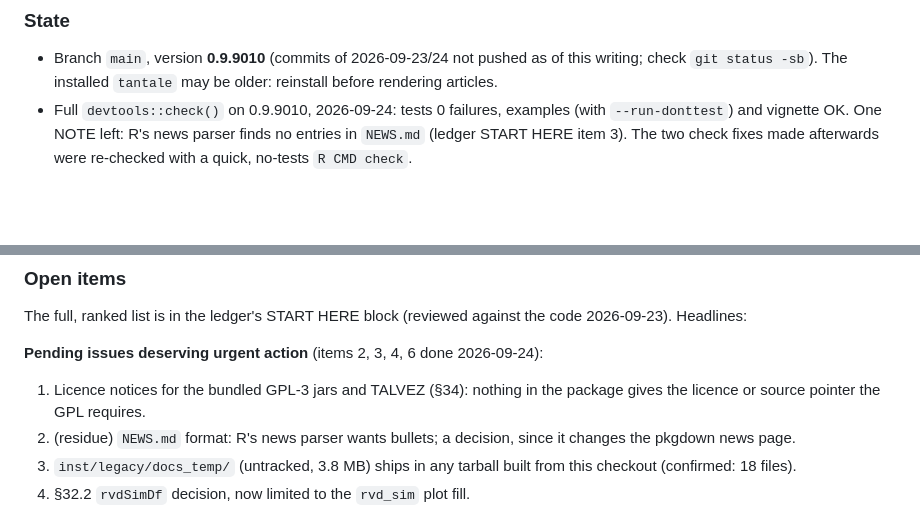
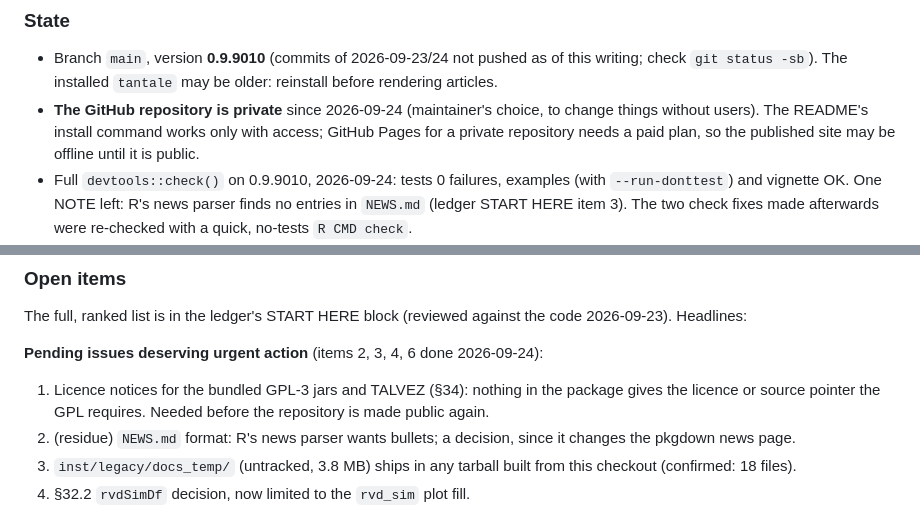
Before and after one commit to scunnac/tantale, a Markdown page: dev/CLAUDE.md, 2 parts joined by grey strips. GitHub-like rendering; blank space fills up the shorter version.

Commit message:
Record that the repository is private for now; licence notices due before it goes public
Co-Authored-By: Claude Opus 5.5 <noreply@anthropic.com>

```diff
--- a/dev/CLAUDE.md
+++ b/dev/CLAUDE.md
@@ -242,6 +242,10 @@ and `git status` before trusting any of it.*
 - Branch `main`, version **0.9.9010** (commits of 2026-09-23/24 not
   pushed as of this writing; check `git status -sb`). The installed
   `tantale` may be older: reinstall before rendering articles.
+- **The GitHub repository is private** since 2026-09-24 (maintainer's
+  choice, to change things without users). The README's install command
+  works only with access; GitHub Pages for a private repository needs a
+  paid plan, so the published site may be offline until it is public.
 - Full `devtools::check()` on 0.9.9010, 2026-09-24: tests 0 failures,
   examples (with `--run-donttest`) and vignette OK. One NOTE left: R's
   news parser finds no entries in `NEWS.md` (ledger START HERE item 3).
@@ -263,6 +267,7 @@ against the code 2026-09-23). Headlines:
 2026-09-24):
 1. Licence notices for the bundled GPL-3 jars and TALVEZ (§34): nothing
    in the package gives the licence or source pointer the GPL requires.
+   Needed before the repository is made public again.
 3. (residue) `NEWS.md` format: R's news parser wants bullets; a
    decision, since it changes the pkgdown news page.
 5. `inst/legacy/docs_temp/` (untracked, 3.8 MB) ships in any tarball
```
Also changed, not shown: dev/restructuring-notes.md (+4 -0 lines).
